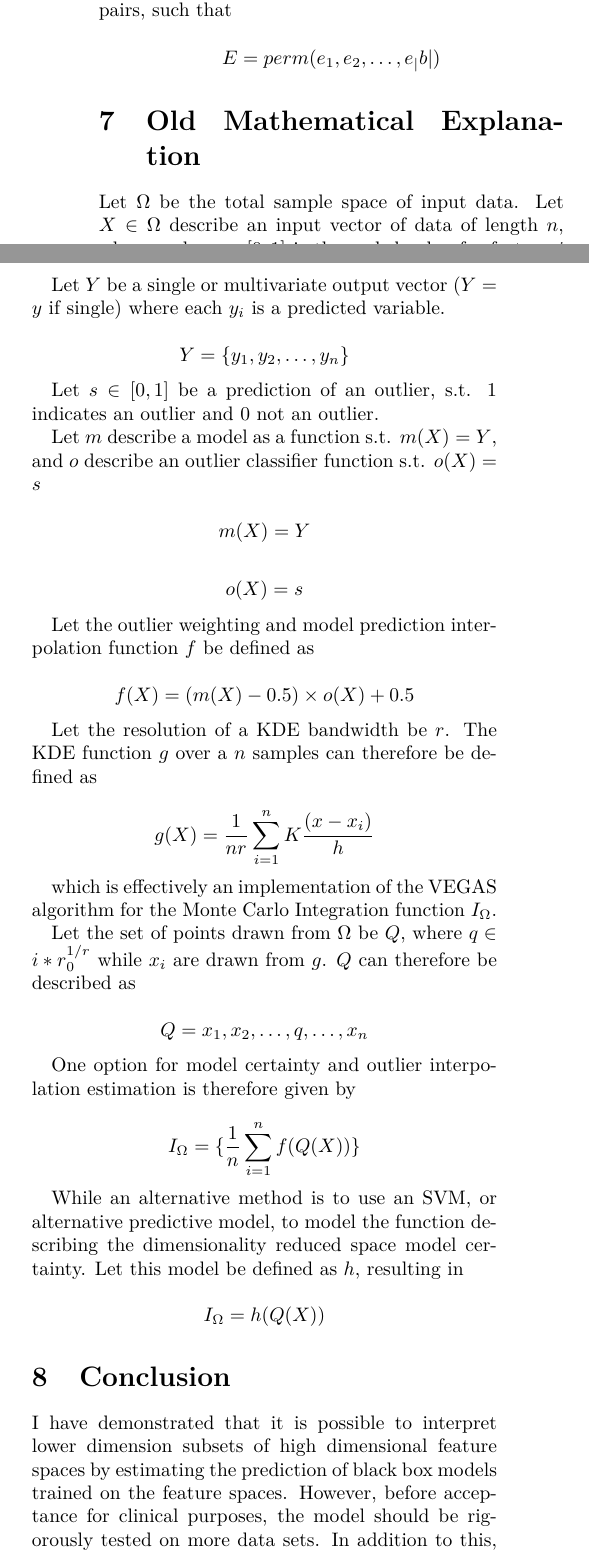
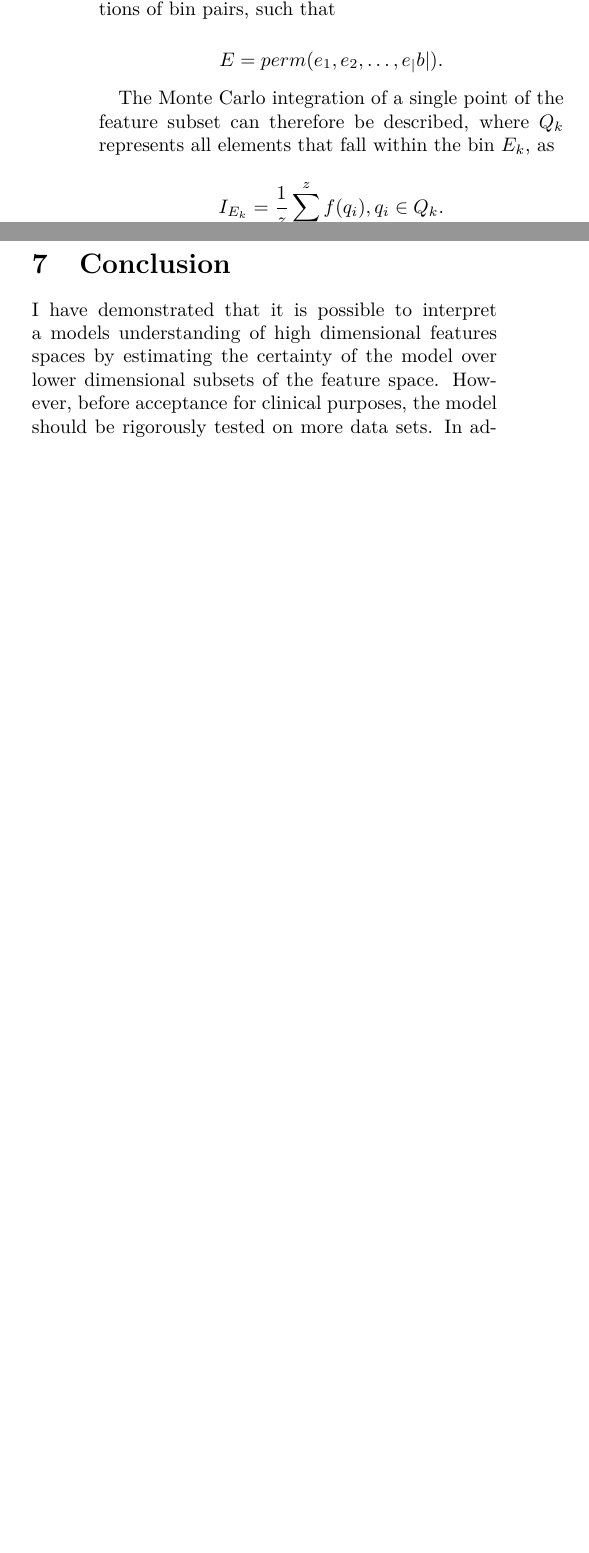
Before and after one commit to Ekrekr/ldr, a LaTeX document (write_up/write_up.tex): two parts of the columns of page 4 of 5 before the commit and two parts of the columns of page 4 of 4 after it, joined at a grey line, cut so that both start at the same text, the shorter picture padded with empty space. Compiled offline with pdfLaTeX.

Commit message:
Updated maths section to newly derived formulas, updated readme

```diff
--- a/write_up/write_up.tex
+++ b/write_up/write_up.tex
@@ -209,52 +209,17 @@ $$e = \{[0, \frac{1}{r}], (\frac{1}{r}, \frac{2}{r}], \ldots, (\frac{r-1}{r}, 1]
 
-Let $b \subset t$ describe the features being interpreted. Let $E$ describe the $|b|$ multivariate permutations of bin pairs, such that
+Let $b \subset t$ describe the feature subspace being interpreted. Let $E$ describe the $|b|$ multivariate permutations of bin pairs, such that
 
-$$E = perm(e_1, e_2, \ldots, e_|b|)$$
+$$E = perm(e_1, e_2, \ldots, e_|b|).$$
 
+The Monte Carlo integration of a single point of the feature subset can therefore be described, where $Q_k$ represents all elements that fall within the bin $E_k$, as
 
-\section{Old Mathematical Explanation}
+$$I_{E_k} = \frac{1}{z} \sum^z_{i=1} f(q_i), q_i \in Q_k.$$
 
-Let $\Omega$ be the total sample space of input data. Let $X \in \Omega$ describe an input vector of data of length $n$, where each $x_i \in [0, 1]$ is the scaled value for feature $i$ in the vector.
-
-$$X = \{x_1, x_2, \ldots, x_n\}$$
-
-Let $Y$ be a single or multivariate output vector ($Y = y$ if single) where each $y_i$ is a predicted variable.
-
-$$Y = \{y_1, y_2, \ldots, y_n\}$$
-
-Let $s \in [0, 1]$ be a prediction of an outlier, s.t. 1 indicates an outlier and 0 not an outlier.
-
-Let $m$ describe a model as a function s.t. $m(X) = Y$, and $o$ describe an outlier classifier function s.t. $o(X) = s$
-
-$$m(X) = Y$$
-
-$$o(X) = s$$
-
-Let the outlier weighting and model prediction interpolation function $f$ be defined as
-
-$$f(X) = (m(X) - 0.5) \times o(X) + 0.5$$
-
-Let the resolution of a KDE bandwidth be $r$. The KDE function $g$ over a $n$ samples can therefore be defined as
-
-$$g(X) = \frac{1}{nr} \sum^n_{i=1} K \frac{(x - x_i)}{h}$$
-
-which is effectively an implementation of the VEGAS algorithm for the Monte Carlo Integration function $I_\Omega$.
-
-Let the set of points drawn from $\Omega$ be $Q$, where $q \in {i*r}^{1/r}_0$ while $x_i$ are drawn from $g$. $Q$ can therefore be described as
-
-$$Q = {x_1, x_2, \ldots, q, \ldots, x_n}$$
-
-One option for model certainty and outlier interpolation estimation is therefore given by
-
-$$I_\Omega = \{\frac{1}{n} \sum^n_{i=1} f(Q(X))\}$$
-
-While an alternative method is to use an SVM, or alternative predictive model, to model the function describing the dimensionality reduced space model certainty. Let this model be defined as $h$, resulting in
-
-$$I_\Omega = h(Q(X))$$
+The entire feature subset can be interpreted by applying this for all $E_K \in k$.
 
 \section{Conclusion}\label{Conclusion}
 
-I have demonstrated that it is possible to interpret lower dimension subsets of high dimensional feature spaces by estimating the prediction of black box models trained on the feature spaces. However, before acceptance for clinical purposes, the model should be rigorously tested on more data sets. In addition to this, further research of extending LDR could be to interpret latent features that do not relate to uninterpretable input features, such as neural networks trained on images; a visualization of the prediction of the model based on a single pixel would not be of much use by itself.
+I have demonstrated that it is possible to interpret a models understanding of high dimensional features spaces by estimating the certainty of the model over lower dimensional subsets of the feature space. However, before acceptance for clinical purposes, the model should be rigorously tested on more data sets. In addition to this, further research of extending LDR could be to interpret latent features that do not relate to uninterpretable input features, such as neural networks trained on images; a visualization of the prediction of the model based on a single pixel would not be of much use by itself.
 
 \printbibliography
 
```
Also changed, not shown: README.md, write_up/write_up.pdf, write_up/write_up.tex (12 more changed lines), 7 other files.
